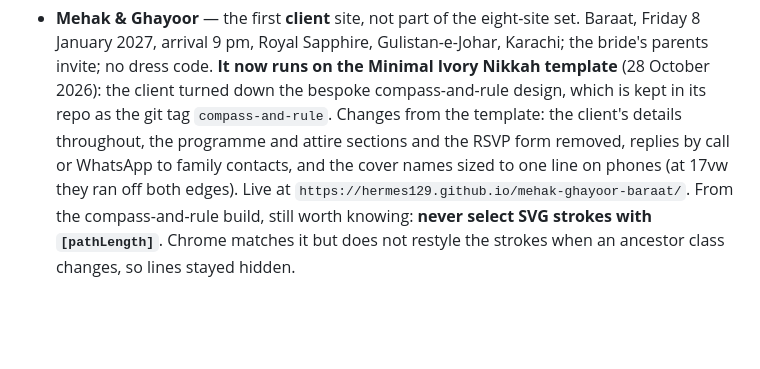
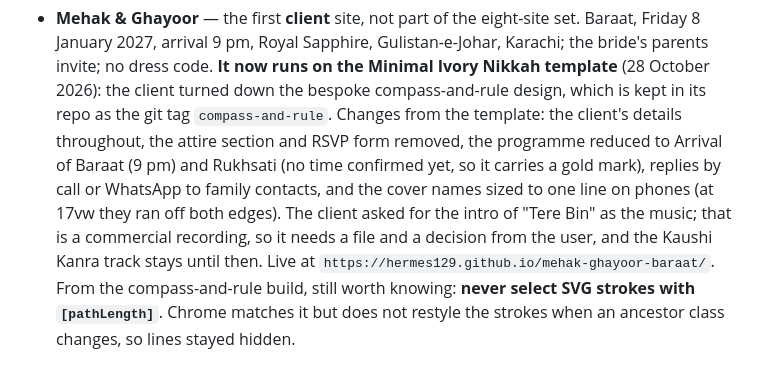
Before and after one commit to hermes129/Invitation, a Markdown page: CLAUDE.md, the part around the change. Drawn GitHub-style; blank space fills up the shorter version.

Commit message:
Record the client's feedback on Mehak and Ghayoor
Co-Authored-By: Claude Opus 5.5 <noreply@anthropic.com>

```diff
--- a/CLAUDE.md
+++ b/CLAUDE.md
@@ -287,9 +287,13 @@ undyed **resist dots**, and the **pallav** border band (`ajrakBorder`).
   **It now runs on the Minimal Ivory Nikkah template** (28 October 2026): the
   client turned down the bespoke compass-and-rule design, which is kept in
   its repo as the git tag `compass-and-rule`. Changes from the template: the
-  client's details throughout, the programme and attire sections and the
-  RSVP form removed, replies by call or WhatsApp to family contacts, and the
-  cover names sized to one line on phones (at 17vw they ran off both edges).
+  client's details throughout, the attire section and RSVP form removed,
+  the programme reduced to Arrival of Baraat (9 pm) and Rukhsati (no time
+  confirmed yet, so it carries a gold mark), replies by call or WhatsApp to
+  family contacts, and the cover names sized to one line on phones (at 17vw
+  they ran off both edges). The client asked for the intro of "Tere Bin" as
+  the music; that is a commercial recording, so it needs a file and a decision
+  from the user, and the Kaushi Kanra track stays until then.
   Live at `https://hermes129.github.io/mehak-ghayoor-baraat/`.
   From the compass-and-rule build, still worth knowing: **never select SVG
   strokes with `[pathLength]`**. Chrome matches it but does not restyle the
```
